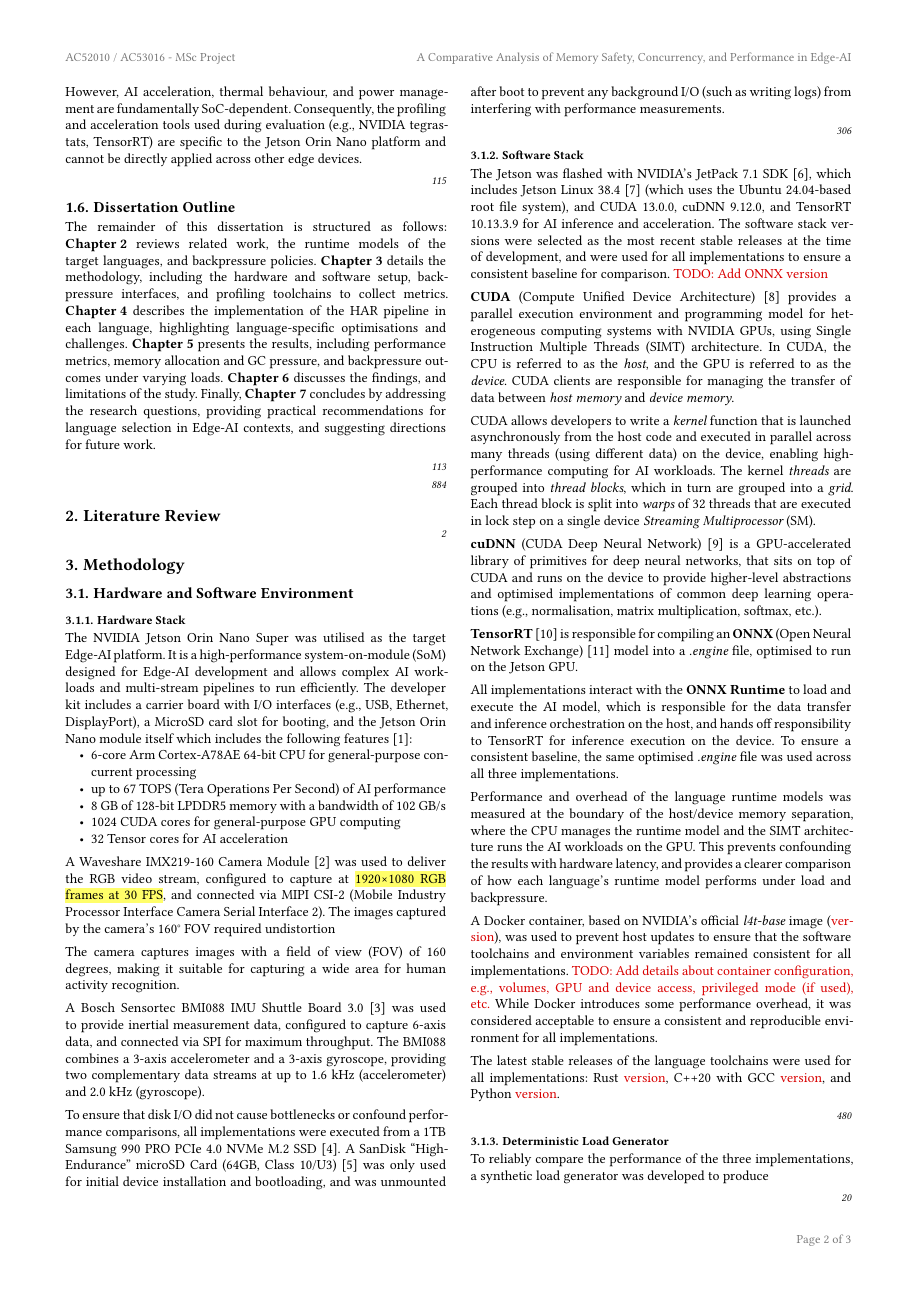
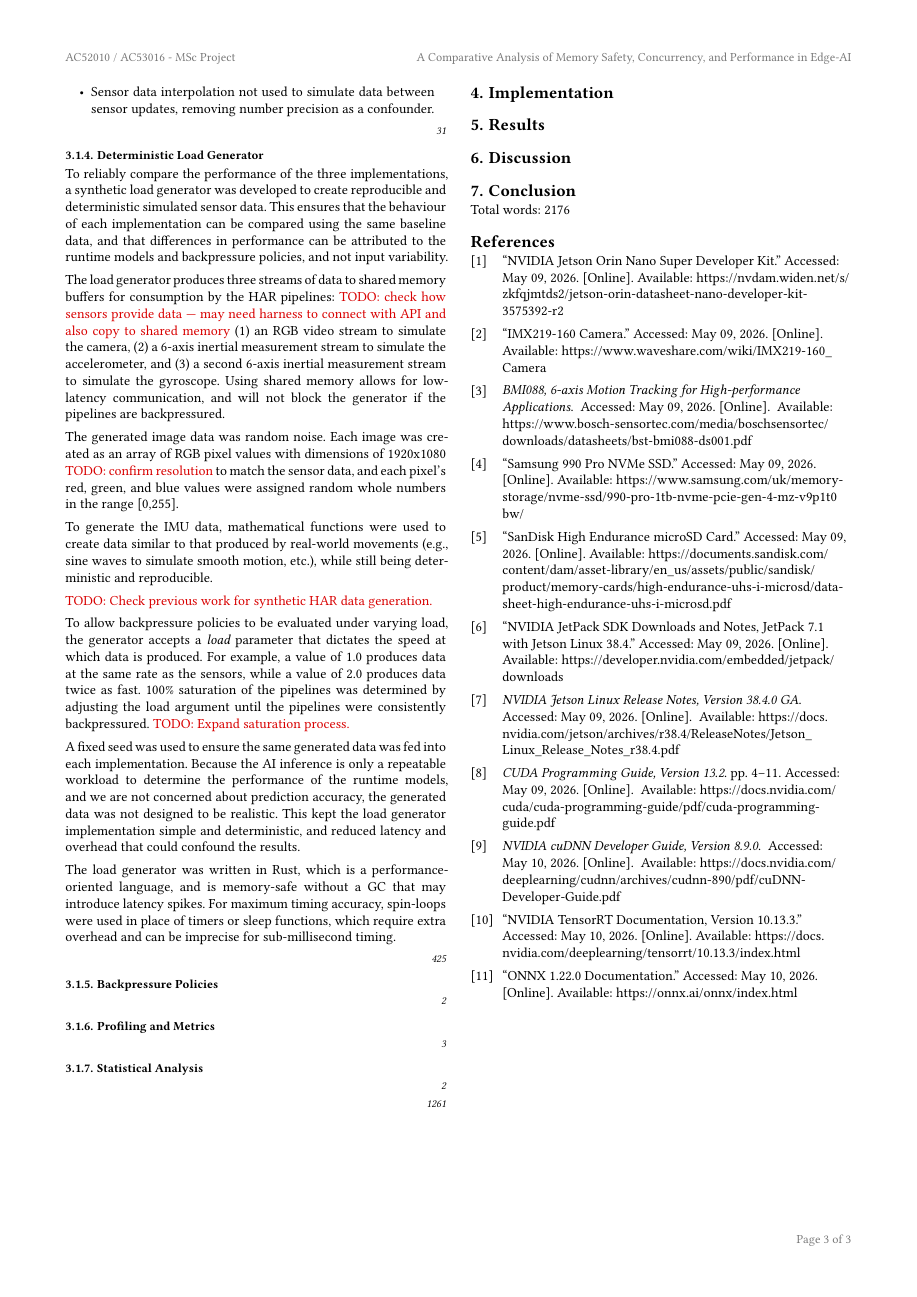
Before and after one commit to timclarke76/dissertation, a Typst document (dissertation.typ): page 2 of 3 before the commit and page 3 of 3 after it. The pictures show the PDF file dissertation.pdf that the author committed with the source.

Commit message:
Add load generator section.

```diff
--- a/dissertation.typ
+++ b/dissertation.typ
@@ -301,11 +301,77 @@ implementations: Rust #ct[version], C++20 with GCC #ct[version], and Python
 ]
 
 #wc[
+=== Model Fusion
+
+- Two AI models.
+- Late fusion.
+- Zero On Hold (ZOH) for IMU data.
+- Sensor data interpolation not used to simulate data between sensor updates,
+  removing number precision as a confounder.
+]
+
+#wc[
 === Deterministic Load Generator
 
 To reliably compare the performance of the three implementations, a synthetic
-load generator was developed to produce
+load generator was developed to create reproducible and deterministic simulated
+sensor data. This ensures that the behaviour of each implementation can be
+compared using the same baseline data, and that differences in performance can
+be attributed to the runtime models and backpressure policies, and not input
+variability.
 
+The load generator produces three streams of data to shared memory buffers for
+consumption by the HAR pipelines: #todo[check how sensors provide data --- may
+need harness to connect with API and also copy to shared memory] (1) an RGB
+video stream to simulate the camera, (2) a 6-axis inertial measurement stream to
+simulate the accelerometer,  and (3) a second 6-axis inertial measurement stream
+to simulate the gyroscope. Using shared memory allows for low-latency
+communication, and will not block the generator if the pipelines are
+backpressured.
+
+The generated image data was random noise. Each image was created as an array of
+RGB pixel values with dimensions of 1920x1080 #todo[confirm resolution] to match
+the sensor data, and each pixel's red, green, and blue values were assigned
+random whole numbers in the range [0,255].
+
+To generate the IMU data, mathematical functions were used to create data
+similar to that produced by real-world movements (e.g., sine waves to simulate
+smooth motion, etc.), while still being deterministic and reproducible.
+
+#todo[Check previous work for synthetic HAR data generation.]
+
+To allow backpressure policies to be evaluated under varying load, the generator
+accepts a _load_ parameter that dictates the speed at which data is produced.
+For example, a value of 1.0 produces data at the same rate as the sensors, while
+a value of 2.0 produces data twice as fast. 100% saturation of the pipelines was
+determined by adjusting the load argument until the pipelines were consistently
+backpressured. #todo[Expand saturation process.]
+
+A fixed seed was used to ensure the same generated data was fed into each
+implementation. Because the AI inference is only a repeatable workload to
+determine the performance of the runtime models, and we are not concerned about
+prediction accuracy, the generated data was not designed to be realistic. This
+kept the load generator implementation simple and deterministic, and reduced
+latency and overhead that could confound the results.
+
+The load generator was written in Rust, which is a performance-oriented
+language, and is memory-safe without a GC that may introduce latency spikes. For
+maximum timing accuracy, spin-loops were used in place of timers or sleep
+functions, which require extra overhead and can be imprecise for sub-millisecond
+timing.
+
+]
+
+#wc[
+=== Backpressure Policies
+]
+
+#wc[
+=== Profiling and Metrics
+]
+
+#wc[
+=== Statistical Analysis
 ]
 ]
 
```
Also changed, not shown: dissertation.pdf, dissertation.typ (2 more changed lines).
